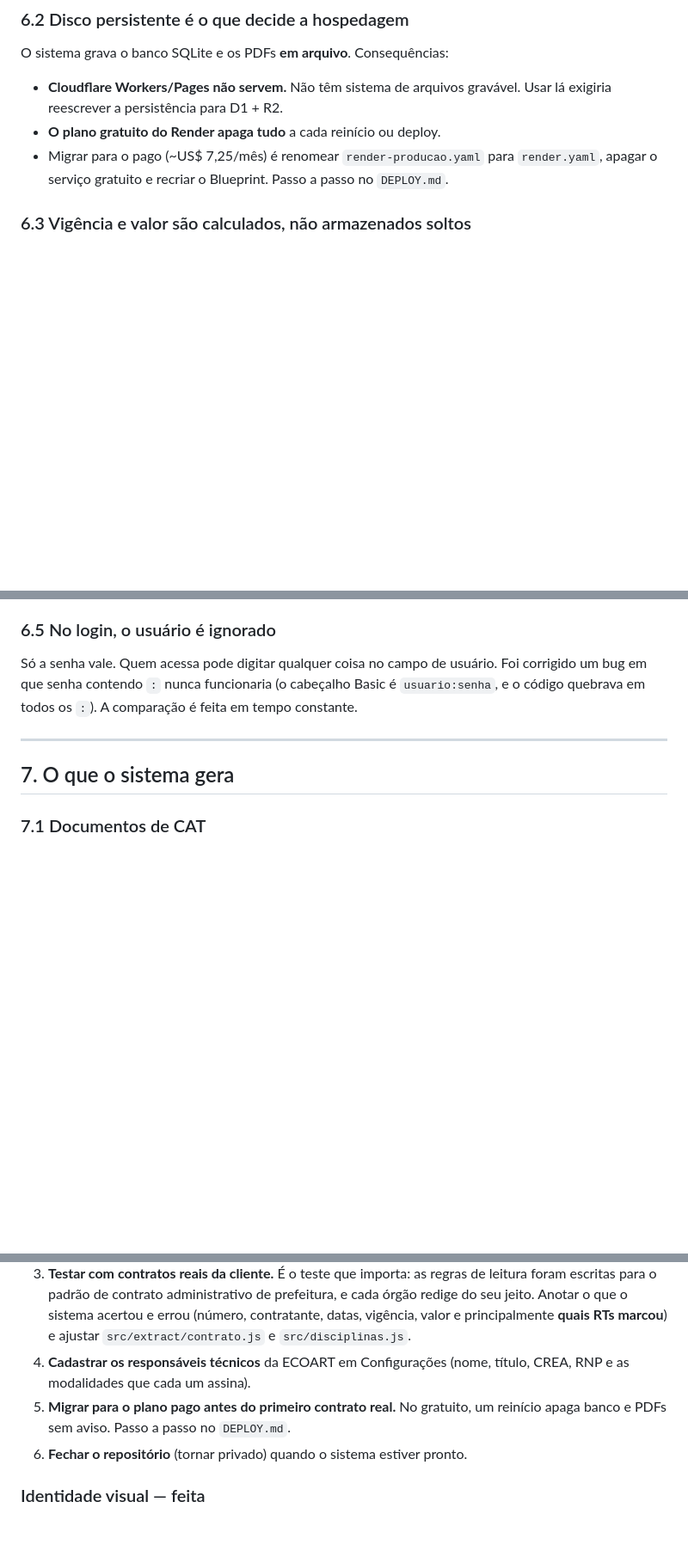
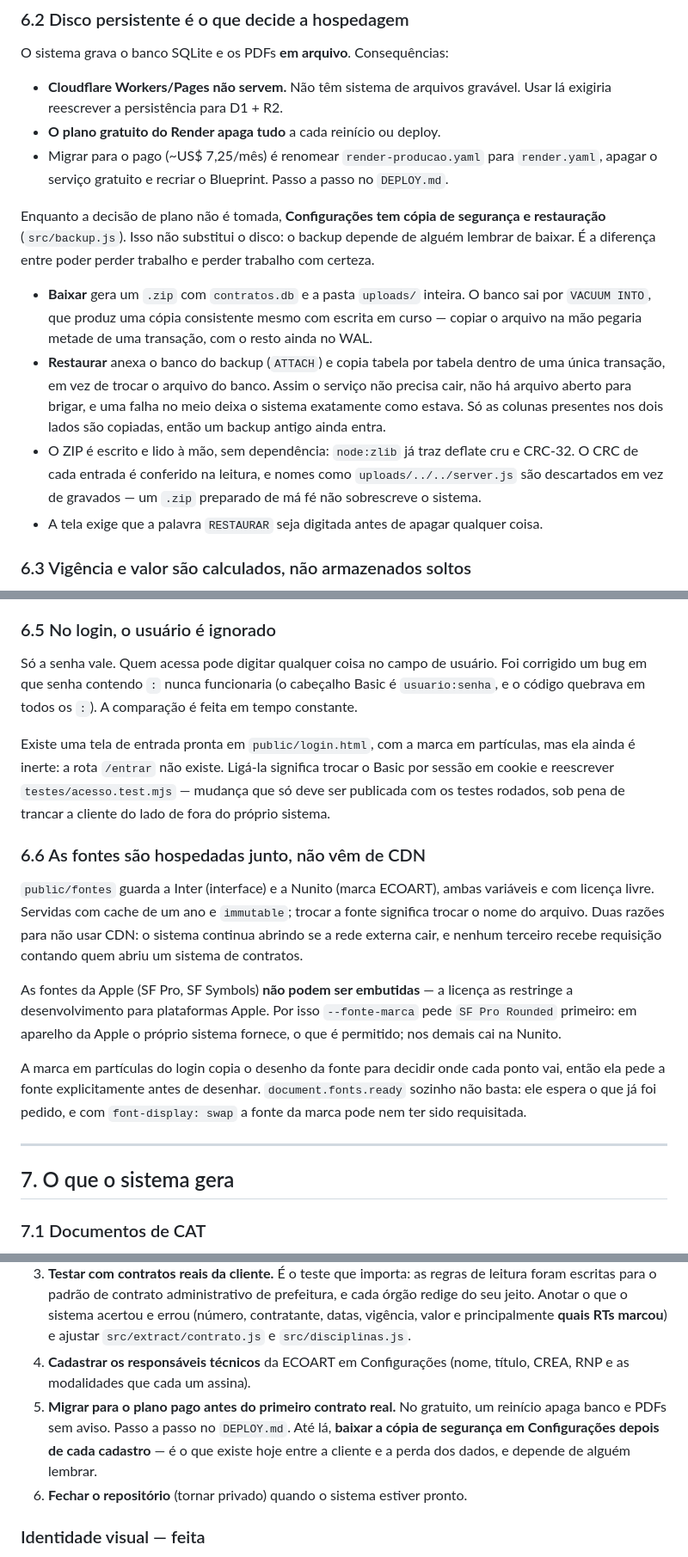
Before and after one commit to cirqueiraofc-dev/contratos-rt, a Markdown page: ESTADO-DO-PROJETO.md, 3 parts joined by grey strips. Shown at 86% size. Rendered like a GitHub page; blank space fills up the shorter version.

Commit message:
Record backup, restore and the typeface decision in the handoff
Anyone picking this up next needs to know that the free tier still loses everything, that the copy in Configuracoes is what stands between the client and that loss, and why Apple's fonts are asked for but never shipped.

```diff
--- a/ESTADO-DO-PROJETO.md
+++ b/ESTADO-DO-PROJETO.md
@@ -173,6 +174,22 @@ O sistema grava o banco SQLite e os PDFs **em arquivo**. Consequências:
 - Migrar para o pago (~US$ 7,25/mês) é renomear `render-producao.yaml` para `render.yaml`, apagar o
   serviço gratuito e recriar o Blueprint. Passo a passo no `DEPLOY.md`.
 
+Enquanto a decisão de plano não é tomada, **Configurações tem cópia de segurança e restauração**
+(`src/backup.js`). Isso não substitui o disco: o backup depende de alguém lembrar de baixar. É a
+diferença entre poder perder trabalho e perder trabalho com certeza.
+
+- **Baixar** gera um `.zip` com `contratos.db` e a pasta `uploads/` inteira. O banco sai por
+  `VACUUM INTO`, que produz uma cópia consistente mesmo com escrita em curso — copiar o arquivo na
+  mão pegaria metade de uma transação, com o resto ainda no WAL.
+- **Restaurar** anexa o banco do backup (`ATTACH`) e copia tabela por tabela dentro de uma única
+  transação, em vez de trocar o arquivo do banco. Assim o serviço não precisa cair, não há arquivo
+  aberto para brigar, e uma falha no meio deixa o sistema exatamente como estava. Só as colunas
+  presentes nos dois lados são copiadas, então um backup antigo ainda entra.
+- O ZIP é escrito e lido à mão, sem dependência: `node:zlib` já traz deflate cru e CRC-32. O CRC de
+  cada entrada é conferido na leitura, e nomes como `uploads/../../server.js` são descartados em
+  vez de gravados — um `.zip` preparado de má fé não sobrescreve o sistema.
+- A tela exige que a palavra `RESTAURAR` seja digitada antes de apagar qualquer coisa.
+
 ### 6.3 Vigência e valor são calculados, não armazenados soltos
 
 O contrato guarda os valores **originais** (`data_vencimento_original`, `valor_original`,
@@ -191,6 +208,26 @@ modalidade é responsabilidade do RT, o sistema apenas sugere e mostra por quê.
 Só a senha vale. Quem acessa pode digitar qualquer coisa no campo de usuário. Foi corrigido um bug
 em que senha contendo `:` nunca funcionaria (o cabeçalho Basic é `usuario:senha`, e o código
 quebrava em todos os `:`). A comparação é feita em tempo constante.
+
+Existe uma tela de entrada pronta em `public/login.html`, com a marca em partículas, mas ela ainda
+é inerte: a rota `/entrar` não existe. Ligá-la significa trocar o Basic por sessão em cookie e
+reescrever `testes/acesso.test.mjs` — mudança que só deve ser publicada com os testes rodados, sob
+pena de trancar a cliente do lado de fora do próprio sistema.
+
+### 6.6 As fontes são hospedadas junto, não vêm de CDN
+
+`public/fontes` guarda a Inter (interface) e a Nunito (marca ECOART), ambas variáveis e com licença
+livre. Servidas com cache de um ano e `immutable`; trocar a fonte significa trocar o nome do
+arquivo. Duas razões para não usar CDN: o sistema continua abrindo se a rede externa cair, e
+nenhum terceiro recebe requisição contando quem abriu um sistema de contratos.
+
+As fontes da Apple (SF Pro, SF Symbols) **não podem ser embutidas** — a licença as restringe a
+desenvolvimento para plataformas Apple. Por isso `--fonte-marca` pede `SF Pro Rounded` primeiro:
+em aparelho da Apple o próprio sistema fornece, o que é permitido; nos demais cai na Nunito.
+
+A marca em partículas do login copia o desenho da fonte para decidir onde cada ponto vai, então ela
+pede a fonte explicitamente antes de desenhar. `document.fonts.ready` sozinho não basta: ele espera
+o que já foi pedido, e com `font-display: swap` a fonte da marca pode nem ter sido requisitada.
 
 ---
 
@@ -259,7 +296,9 @@ cadastrado como responsável técnico** porque o documento não diz que ele é.
 4. **Cadastrar os responsáveis técnicos** da ECOART em Configurações (nome, título, CREA, RNP e as
    modalidades que cada um assina).
 5. **Migrar para o plano pago antes do primeiro contrato real.** No gratuito, um reinício apaga
-   banco e PDFs sem aviso. Passo a passo no `DEPLOY.md`.
+   banco e PDFs sem aviso. Passo a passo no `DEPLOY.md`. Até lá, **baixar a cópia de segurança em
+   Configurações depois de cada cadastro** — é o que existe hoje entre a cliente e a perda dos
+   dados, e depende de alguém lembrar.
 6. **Fechar o repositório** (tornar privado) quando o sistema estiver pronto.
 
 ### Identidade visual — feita
```
Also changed, not shown: other parts of ESTADO-DO-PROJETO.md (+1 -0 lines).
